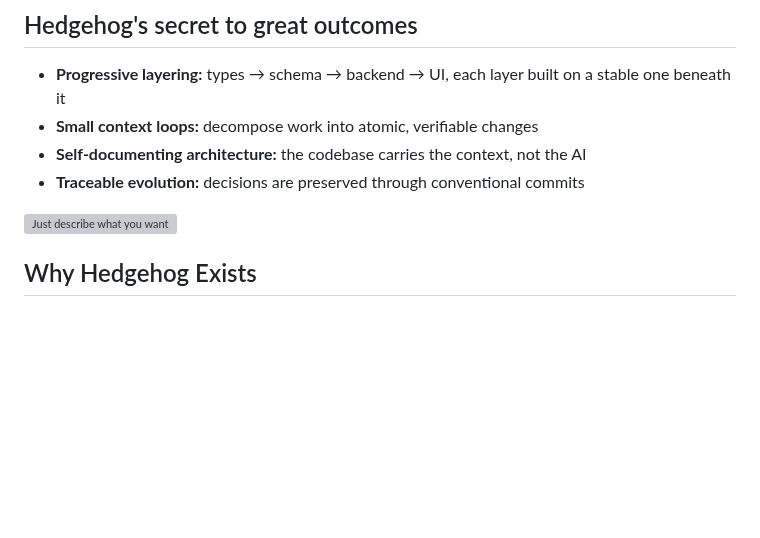
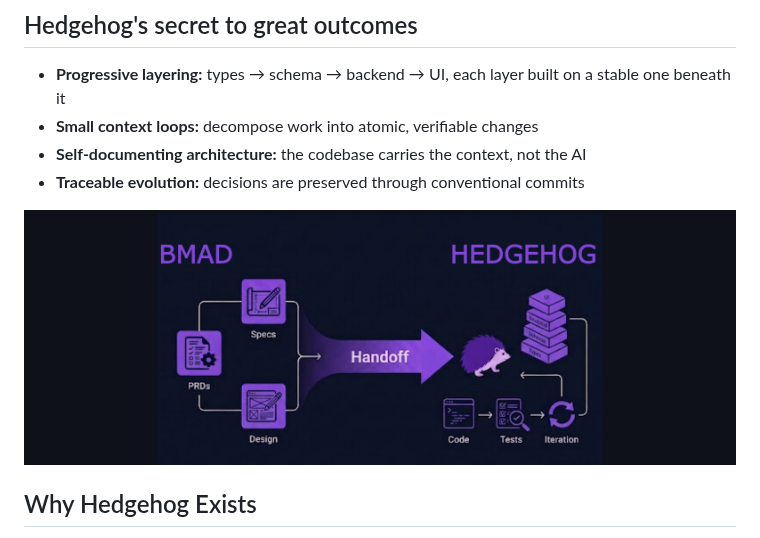
Before and after one commit to skyf0xx/hedgehog, a Markdown page: README.md, the part around the change. Rendered like a GitHub page; pictures changed too: docs/images/handoff.jpg (added); blank space fills up the shorter version; grey boxes are pictures that could not be loaded.

Commit message:
docs: replace image

```diff
--- a/README.md
+++ b/README.md
@@ -29,7 +29,7 @@ Hedgehog pairs **BMAD's planning** with **disciplined execution**, in one workfl
 - **Self-documenting architecture:** the codebase carries the context, not the AI
 - **Traceable evolution:** decisions are preserved through conventional commits
 
-![Just describe what you want](https://raw.githubusercontent.com/skyf0xx/hedgehog/master/docs/images/curve.png)
+![Just describe what you want](https://raw.githubusercontent.com/skyf0xx/hedgehog/master/docs/images/handoff.jpg)
 
 ## Why Hedgehog Exists
 
```
Also changed, not shown: 1 other file.
